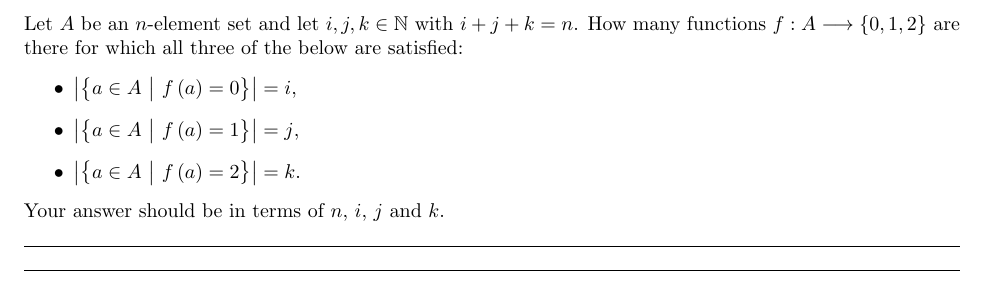
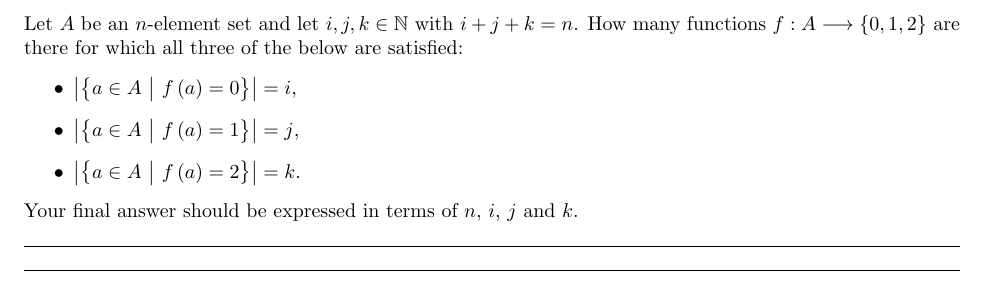
Before and after one commit to itsmathsnotmath/251-MATH120, a LaTeX problem sheet (ProblemSets/ProblemSet6.tex): part of page 4 of 9, cut so that both start at the same text. Compiled offline with pdfLaTeX.

Commit message:
Updates from Overleaf

```diff
--- a/ProblemSets/ProblemSet6.tex
+++ b/ProblemSets/ProblemSet6.tex
@@ -149,7 +149,7 @@ Let $A$ be an $n$-element set and let $i,j,k\in\mathbb{N}$ with $i+j+k=n$. How m
     \item $\left|\left\{a\in A~\big\vert~f\left(a\right)=1\right\}\right|=j$,
     \item $\left|\left\{a\in A~\big\vert~f\left(a\right)=2\right\}\right|=k$.
 \end{itemize}
-Your answer should be in terms of $n$, $i$, $j$ and $k$.
+Your final answer should be expressed in terms of $n$, $i$, $j$ and $k$.
 \begin{solution}
 
 % Type your solution to Problem 3 here.
```
